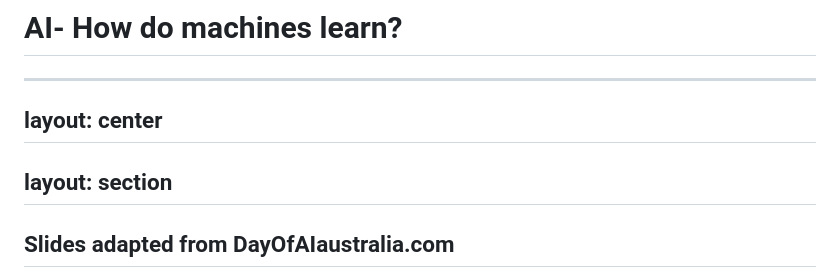
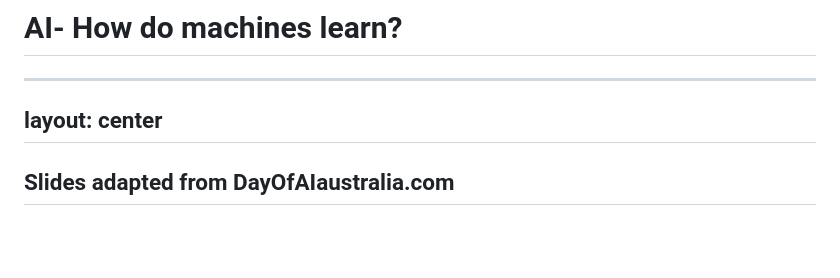
Before and after one commit to mrmatho/7dt-slides, a Markdown page: pages/ai-2.md, the part around the change. Drawn GitHub-style; blank space fills up the shorter version.

Commit message:
Debug: removed rogue layout

```diff
--- a/pages/ai-2.md
+++ b/pages/ai-2.md
@@ -11,9 +11,6 @@ transition: fade
 
 ---
 layout: center
----
-
-layout: section
 ---
 
 ## Slides adapted from DayOfAIaustralia.com
```
